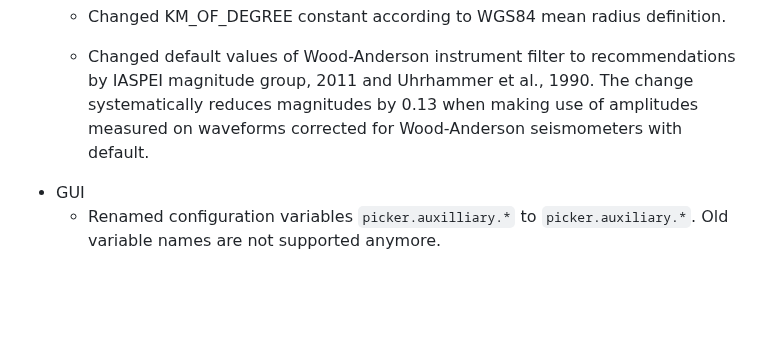
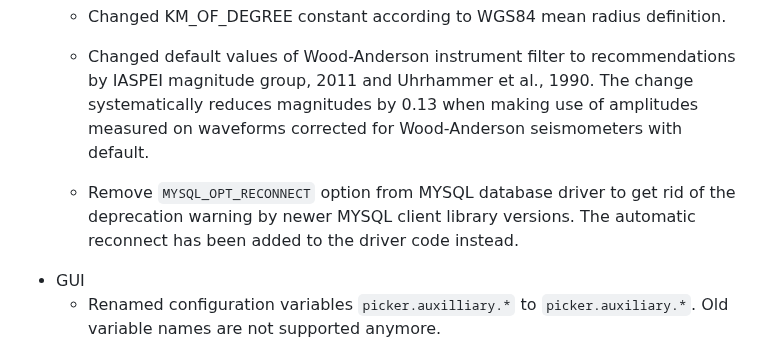
Before and after one commit to SeisComP/seiscomp, a Markdown page: CHANGELOG.md, the part around the change. Drawn GitHub-style; blank space fills up the shorter version.

Commit message:
Update changelog

```diff
--- a/CHANGELOG.md
+++ b/CHANGELOG.md
@@ -28,6 +28,9 @@ All notable changes to SeisComP are documented here.
         1990. The change systematically reduces magnitudes by 0.13 when making
         use of amplitudes measured on waveforms corrected for Wood-Anderson
         seismometers with default.
+    -   Remove `MYSQL_OPT_RECONNECT` option from MYSQL database driver to get
+        rid of the deprecation warning by newer MYSQL client library versions.
+        The automatic reconnect has been added to the driver code instead.
 -   GUI
     -   Renamed configuration variables `picker.auxilliary.*` to
         `picker.auxiliary.*`. Old variable names are not supported anymore.
```
